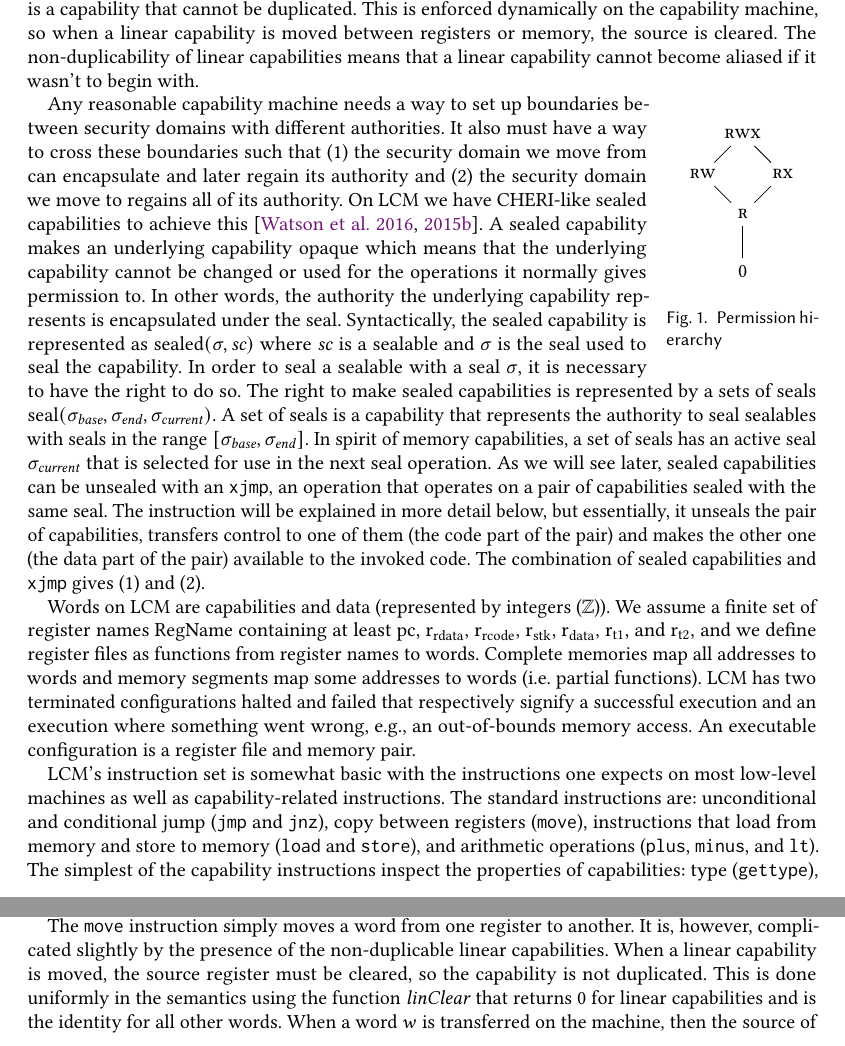
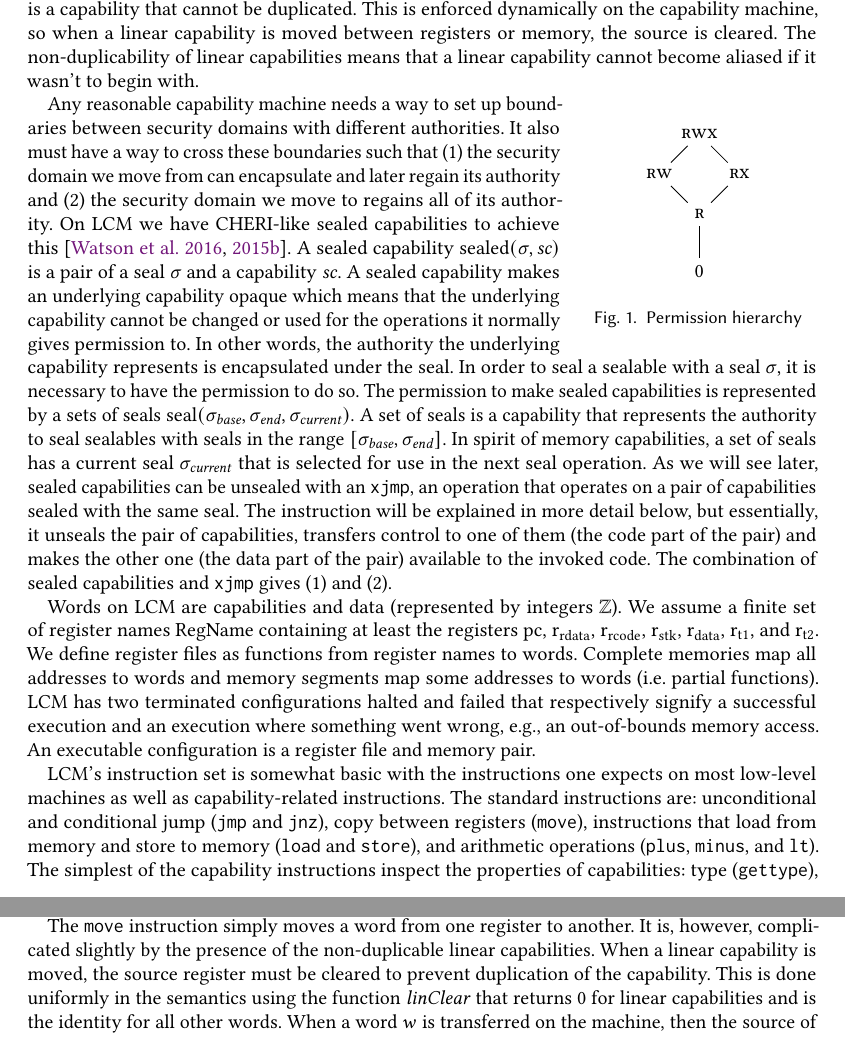
Before and after one commit to dominiquedevriese/capability-machine-reasoning-on-paper, a LaTeX paper (popl-2019-journal-v/paper.tex): two parts of pages 4 and 5 of 31, joined at a grey line, cut so that both start at the same text. Compiled offline with pdfLaTeX.

Commit message:
[POPLjv] Edit minor things in the text

```diff
--- a/popl-2019-journal-v/paper.tex
+++ b/popl-2019-journal-v/paper.tex
@@ -373,7 +373,7 @@ A linear capability is a capability that cannot be duplicated.
 This is enforced dynamically on the capability machine, so when a linear capability is moved between registers or memory, the source is cleared.
 The non-duplicability of linear capabilities means that a linear capability cannot become aliased if it wasn't to begin with.
 
-\begin{wrapfigure}{r}{0.19\linewidth}
+\begin{wrapfigure}{r}{0.30\linewidth}
   \centering
   \begin{tikzpicture}[main node/.style={}]
     \node[main node] (rwx) {$\rwx$};
@@ -406,13 +406,13 @@ It also must have a way to cross these boundaries such that (1) the security dom
 %The M-Machine~\citep{Dally1997Memo59} inspired capability machine in \citet{skorstengaard_reasoning_2017} uses enter-capabilities to achieve this.
 On \trgcm{} we have CHERI-like sealed capabilities to achieve this~\cite{watson_cheri:_2015,watson_fast_2016}.
 % seals
+A sealed capability $\sealed{\sigma,\vsc}$ is a pair of a seal $\sigma$ and a capability $\vsc$.
 A sealed capability makes an underlying capability opaque which means that the underlying capability cannot be changed or used for the operations it normally gives permission to.
 In other words, the authority the underlying capability represents is encapsulated under the seal.
-Syntactically, the sealed capability is represented as $\sealed{\sigma,\vsc}$ where $\vsc$ is a sealable and $\sigma$ is the seal used to seal the capability.
-In order to seal a sealable with a seal $\sigma$, it is necessary to have the right to do so.
-The right to make sealed capabilities is represented by a sets of seals $\seal{\sigma_\var{base},\sigma_\var{end},\sigma_{\var{current}}}$.
+In order to seal a sealable with a seal $\sigma$, it is necessary to have the permission to do so.
+The permission to make sealed capabilities is represented by a sets of seals $\seal{\sigma_\var{base},\sigma_\var{end},\sigma_{\var{current}}}$.
 A set of seals is a capability that represents the authority to seal sealables with seals in the range $[\sigma_\var{base},\sigma_\var{end}]$.
-In spirit of memory capabilities, a set of seals has an active seal $\sigma_{\var{current}}$ that is selected for use in the next seal operation.
+In spirit of memory capabilities, a set of seals has a current seal $\sigma_{\var{current}}$ that is selected for use in the next seal operation.
 % On \trgcm{}, we represent seals in sets rather than single seals to have a more compact representation of multiple seals and make it possible to have seal allocation (not described here).
 As we will see later, sealed capabilities can be unsealed with an \texttt{xjmp}, an operation that operates on a pair of capabilities sealed with the same seal.
 The instruction will be explained in more detail below, but essentially, it unseals the pair of capabilities, transfers control to one of them (the code part of the pair) and makes the other one (the data part of the pair) available to the invoked code.
@@ -450,8 +450,9 @@ The combination of sealed capabilities and \texttt{xjmp} gives (1) and (2).
 \end{figure}
 
 %%% Domains
-Words on \trgcm{} are capabilities and data (represented by integers ($\ints$)).
-We assume a finite set of register names $\RegName$ containing at least $\pcreg$, $\rretd$, $\rretc$, $\rstk$, $\rdata$, $\rtmp{1}$, and $\rtmp{2}$, and we define register files as functions from register names to words.
+Words on \trgcm{} are capabilities and data (represented by integers $\ints$).
+We assume a finite set of register names $\RegName$ containing at least the registers $\pcreg$, $\rretd$, $\rretc$, $\rstk$, $\rdata$, $\rtmp{1}$, and $\rtmp{2}$.
+We define register files as functions from register names to words.
 Complete memories map all addresses to words and memory segments map some addresses to words (i.e.\ partial functions).
 $\trgcm{}$ has two terminated configurations $\halted$ and $\failed$ that respectively signify a successful execution and an execution where something went wrong, e.g.,\ an out-of-bounds memory access.
 An executable configuration is a register file and memory pair.
@@ -559,7 +560,7 @@ For instance, the \texttt{halt} and \texttt{fail} instructions are simply interp
 % move w/ lin
 The \texttt{move} instruction simply moves a word from one register to another.
 It is, however, complicated slightly by the presence of the non-duplicable linear capabilities.
-When a linear capability is moved, the source register must be cleared, so the capability is not duplicated.
+When a linear capability is moved, the source register must be cleared to prevent duplication of the capability.
 This is done uniformly in the semantics using the function $\linCons{}$ that returns $0$ for linear capabilities and is the identity for all other words.
 When a word $w$ is transferred on the machine, then the source of $w$ is overwritten with $\linCons{w}$ which clears the source if $w$ was linear and leaves it unchanged otherwise.
 In the case of \texttt{move}, the source register $\rn$ is overwritten with $\linCons{\Phi(\rn)}$.
```
Also changed, not shown: popl-2019-journal-v/paper.tex (6 more changed lines).
